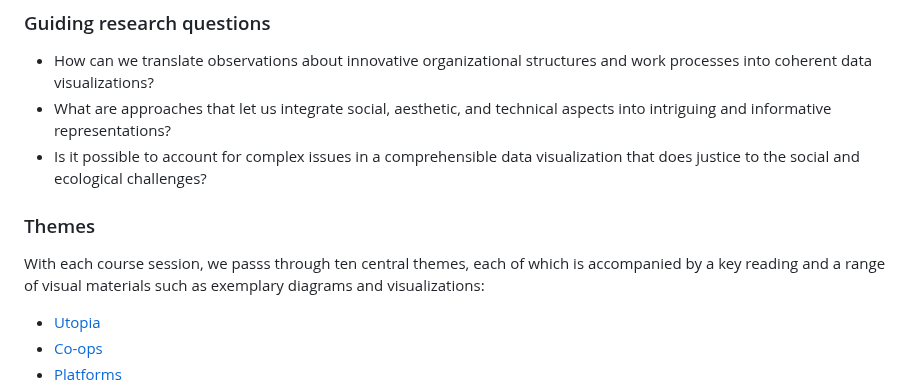
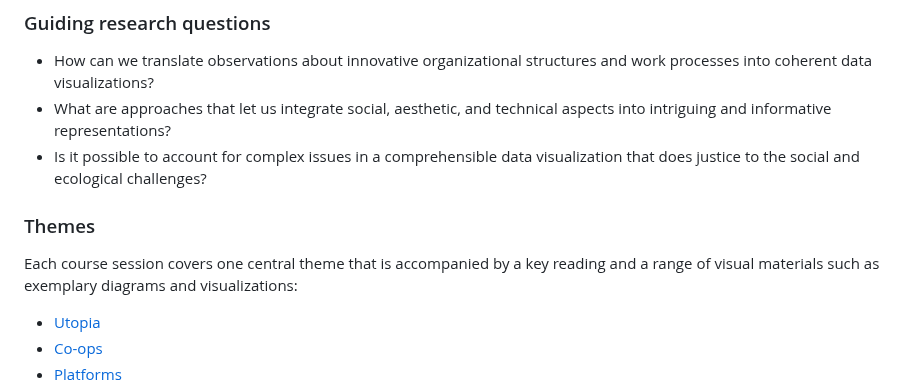
Before and after one commit to uclab-potsdam/syllabus-site, a Markdown page: data.md, the part around the change. Rendered like a GitHub page.

```diff
--- a/data.md
+++ b/data.md
@@ -69,7 +69,7 @@ Kimmerer, R. W. (2013). Braiding Sweetgrass: Indigenous Wisdom, Scientific Knowl
 
 <h3 id="themes">Themes</h3>
 
-With each course session, we passs through ten central themes, each of which is accompanied by a key reading and a range of visual materials such as exemplary diagrams and visualizations:
+Each course session covers one central theme that is accompanied by a key reading and a range of visual materials such as exemplary diagrams and visualizations:
 
 - [Utopia](#utopia)
 - [Co-ops](#co-ops)
```
